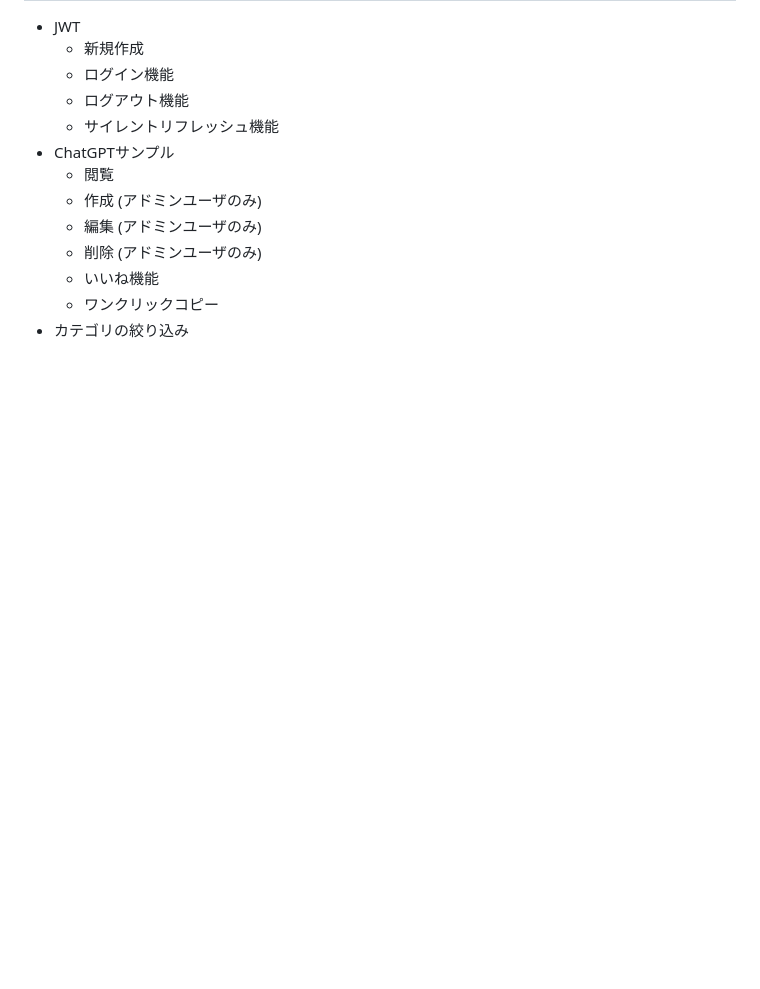
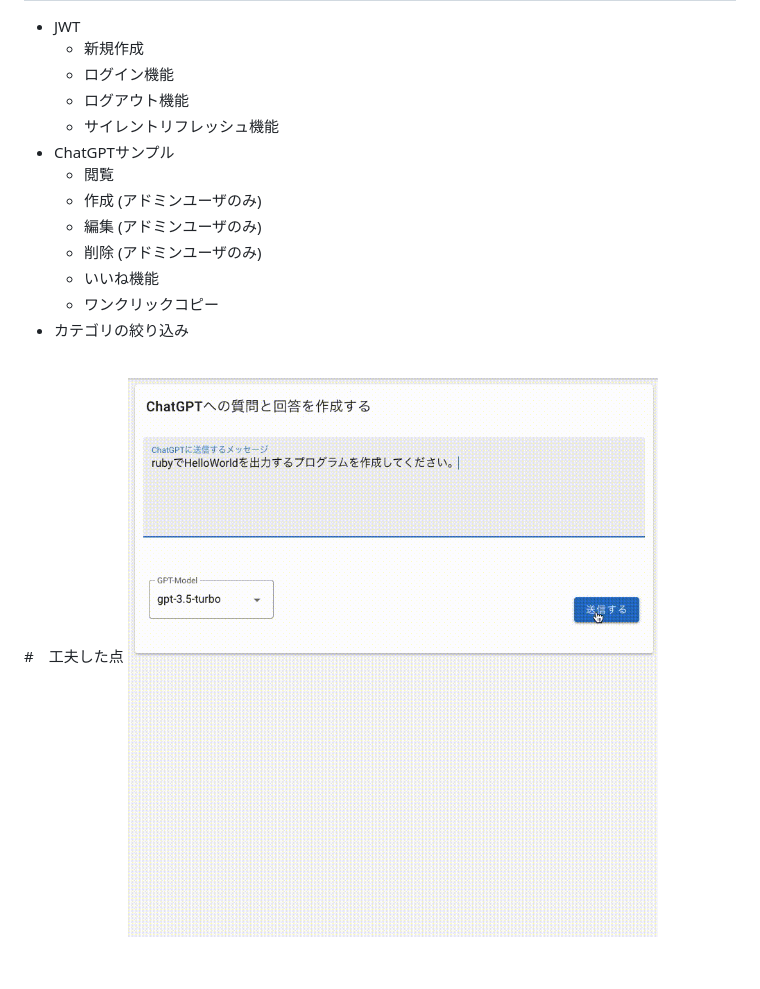
Before and after one commit to kei-600th/PromptHub, a Markdown page: Readme.md, the part around the change. Rendered like a GitHub page; pictures changed too: .github/images/ingenuity.gif (added); blank space fills up the shorter version.

Commit message:
readmeの更新

```diff
--- a/Readme.md
+++ b/Readme.md
@@ -68,3 +68,8 @@ prompthubはChatGPTの仕様例(prompt)を共有するサービスです。
   - ワンクリックコピー
 - カテゴリの絞り込み
 <br />
+
+#　工夫した点
+![Ingenuity Image](./.github/images/ingenuity.gif)
+
+<br />
```
